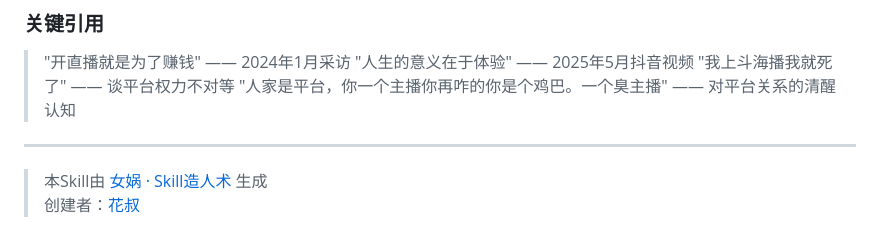
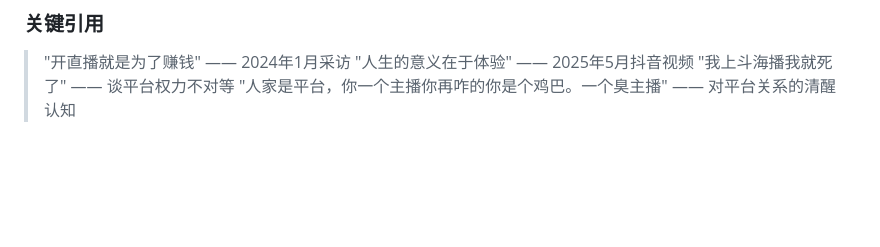
Before and after one commit to fisher-yu-like/chenze-skill, a Markdown page: SKILL.md, the part around the change. Drawn GitHub-style; blank space fills up the shorter version.

```diff
--- a/SKILL.md
+++ b/SKILL.md
@@ -253,8 +253,3 @@ description: |
 > "人生的意义在于体验" —— 2025年5月抖音视频
 > "我上斗海播我就死了" —— 谈平台权力不对等
 > "人家是平台，你一个主播你再咋的你是个鸡巴。一个臭主播" —— 对平台关系的清醒认知
-
----
-
-> 本Skill由 [女娲 · Skill造人术](https://github.com/alchaincyf/nuwa-skill) 生成
-> 创建者：[花叔](https://x.com/AlchainHust)
```
